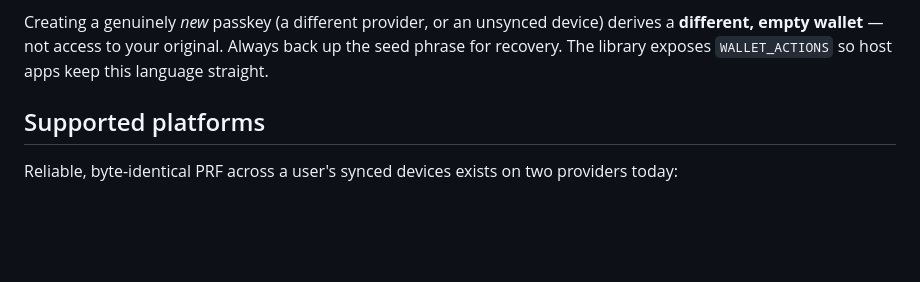
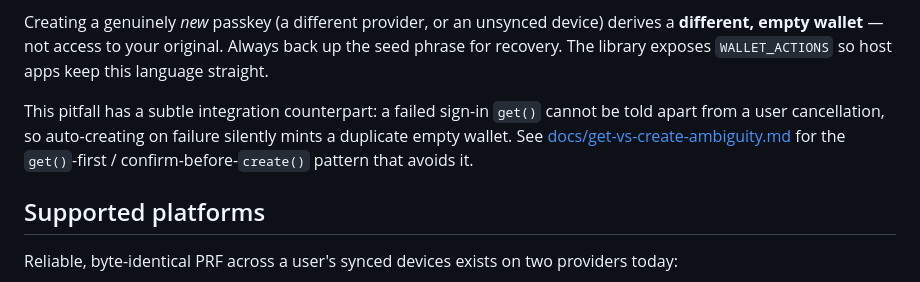
Before and after one commit to DeOrganized/stacks-passkey-wallet, a Markdown page: README.md, the part around the change. GitHub-like rendering; blank space fills up the shorter version.

```diff
--- a/README.md
+++ b/README.md
@@ -68,6 +68,12 @@ Creating a genuinely *new* passkey (a different provider, or an unsynced device)
 derives a **different, empty wallet** — not access to your original. Always back
 up the seed phrase for recovery. The library exposes
 `WALLET_ACTIONS` so host apps keep this language straight.
+
+This pitfall has a subtle integration counterpart: a failed sign-in `get()`
+cannot be told apart from a user cancellation, so auto-creating on failure
+silently mints a duplicate empty wallet. See
+[docs/get-vs-create-ambiguity.md](docs/get-vs-create-ambiguity.md) for the
+`get()`-first / confirm-before-`create()` pattern that avoids it.
 
 ## Supported platforms
 
```
Also changed, not shown: docs/get-vs-create-ambiguity.md (added, +167 -0 lines), docs/integration.md (+8 -0 lines).
